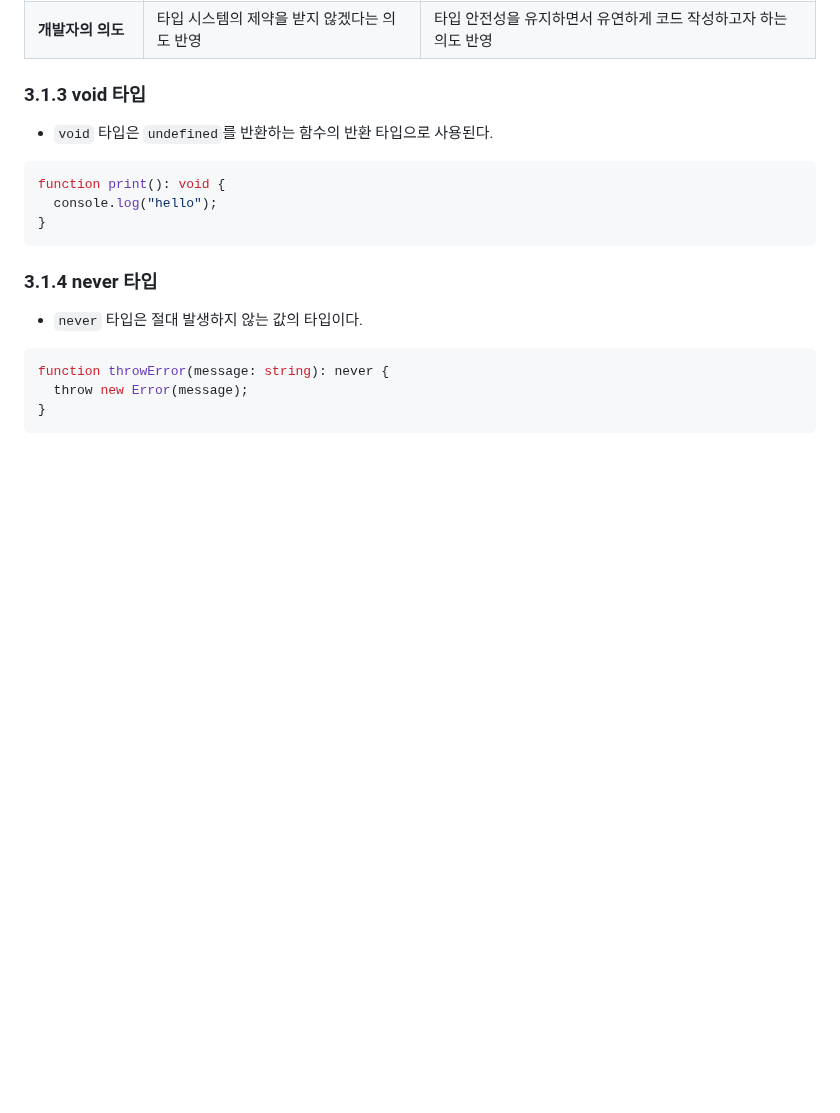
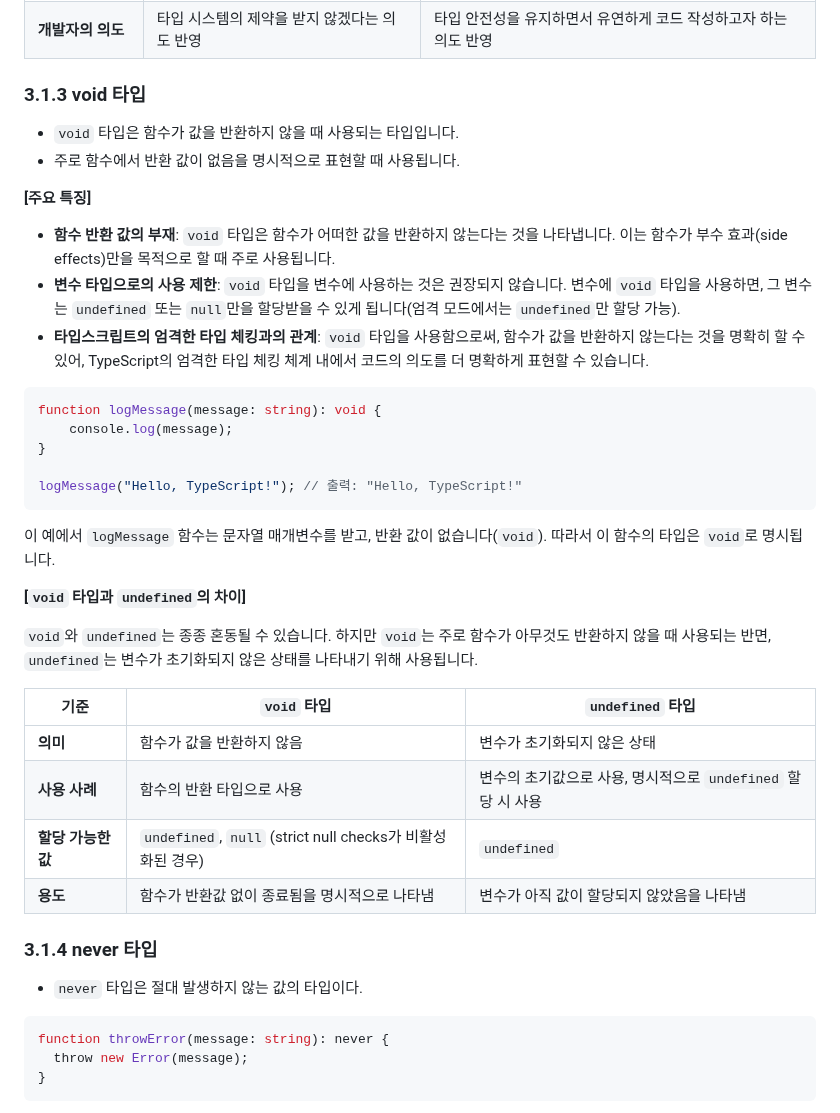
Before and after one commit to functionBee/study-ts-deepdive, a Markdown page: [STUDY] Woowahan Typescript with React/chapter3.md, the part around the change. Rendered like a GitHub page; blank space fills up the shorter version.

Commit message:
update: Refactor void type explanation in chapter3.md

````diff
--- a/[STUDY] Woowahan Typescript with React/chapter3.md
+++ b/[STUDY] Woowahan Typescript with React/chapter3.md
@@ -120,13 +120,36 @@ if (typeof value === "object" && value !== null) {
 
 ### 3.1.3 void 타입
 
-- `void` 타입은 `undefined`를 반환하는 함수의 반환 타입으로 사용된다.
+-  `void` 타입은 함수가 값을 반환하지 않을 때 사용되는 타입입니다.
+-  주로 함수에서 반환 값이 없음을 명시적으로 표현할 때 사용됩니다.
+
+**[주요 특징]**
+- **함수 반환 값의 부재**: `void` 타입은 함수가 어떠한 값을 반환하지 않는다는 것을 나타냅니다. 이는 함수가 부수 효과(side effects)만을 목적으로 할 때 주로 사용됩니다.
+- **변수 타입으로의 사용 제한**: `void` 타입을 변수에 사용하는 것은 권장되지 않습니다. 변수에 `void` 타입을 사용하면, 그 변수는 `undefined` 또는 `null`만을 할당받을 수 있게 됩니다(엄격 모드에서는 `undefined`만 할당 가능).
+- **타입스크립트의 엄격한 타입 체킹과의 관계**: `void` 타입을 사용함으로써, 함수가 값을 반환하지 않는다는 것을 명확히 할 수 있어, TypeScript의 엄격한 타입 체킹 체계 내에서 코드의 의도를 더 명확하게 표현할 수 있습니다.
+
 
 ```typescript
-function print(): void {
-  console.log("hello");
+function logMessage(message: string): void {
+    console.log(message);
 }
+
+logMessage("Hello, TypeScript!"); // 출력: "Hello, TypeScript!"
 ```
+
+이 예에서 `logMessage` 함수는 문자열 매개변수를 받고, 반환 값이 없습니다(`void`). 따라서 이 함수의 타입은 `void`로 명시됩니다.
+
+**[`void` 타입과 `undefined`의 차이]**
+
+`void`와 `undefined`는 종종 혼동될 수 있습니다. 하지만 `void`는 주로 함수가 아무것도 반환하지 않을 때 사용되는 반면, `undefined`는 변수가 초기화되지 않은 상태를 나타내기 위해 사용됩니다.
+
+| 기준         | `void` 타입                                         | `undefined` 타입                                     |
+|------------|-----------------------------------------------------|------------------------------------------------------|
+| **의미**      | 함수가 값을 반환하지 않음                             | 변수가 초기화되지 않은 상태                           |
+| **사용 사례**   | 함수의 반환 타입으로 사용                            | 변수의 초기값으로 사용, 명시적으로 `undefined` 할당 시 사용 |
+| **할당 가능한 값** | `undefined`, `null` (strict null checks가 비활성화된 경우) | `undefined`                                          |
+| **용도**     | 함수가 반환값 없이 종료됨을 명시적으로 나타냄             | 변수가 아직 값이 할당되지 않았음을 나타냄               |
+
 
 ### 3.1.4 never 타입
 
````
